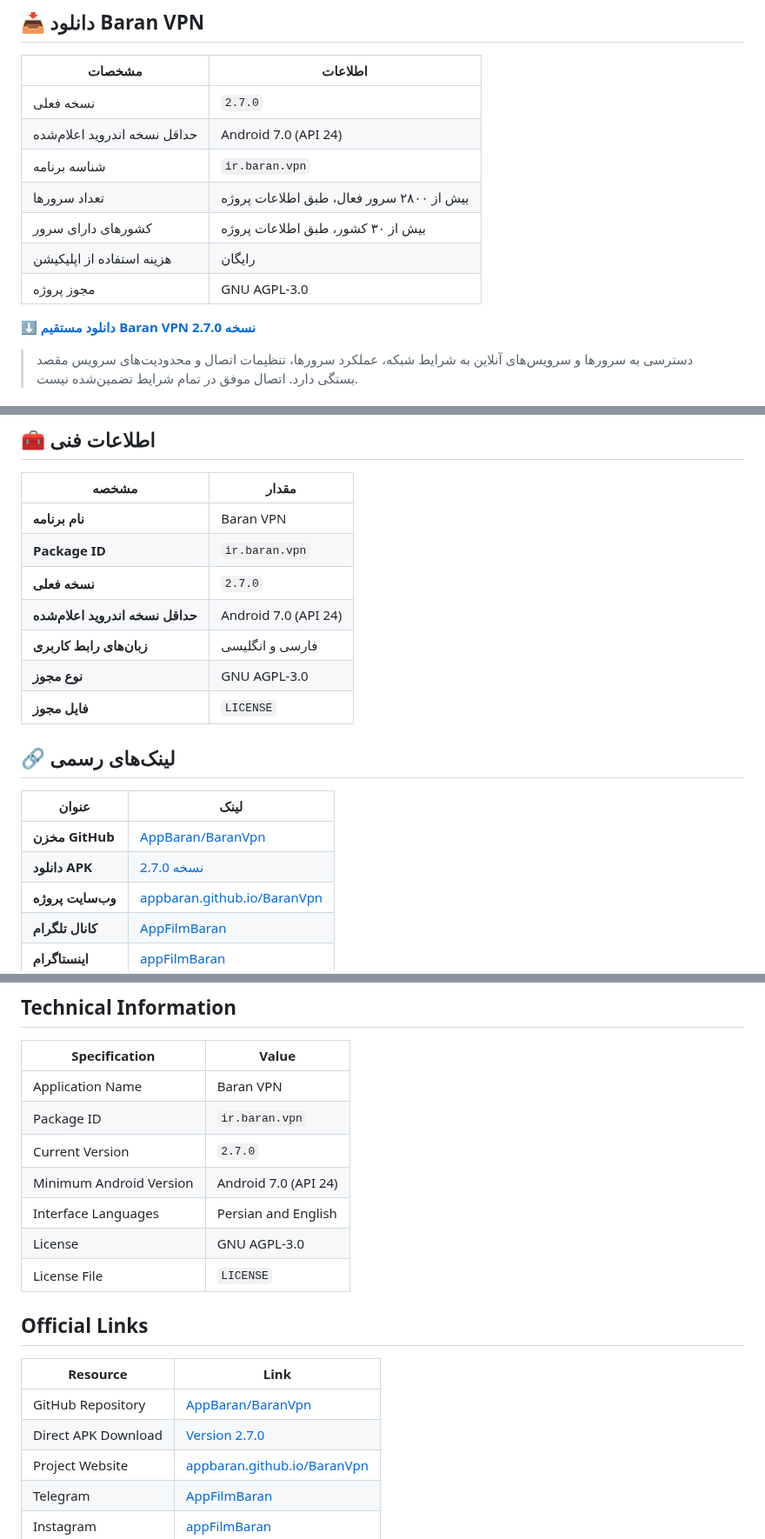
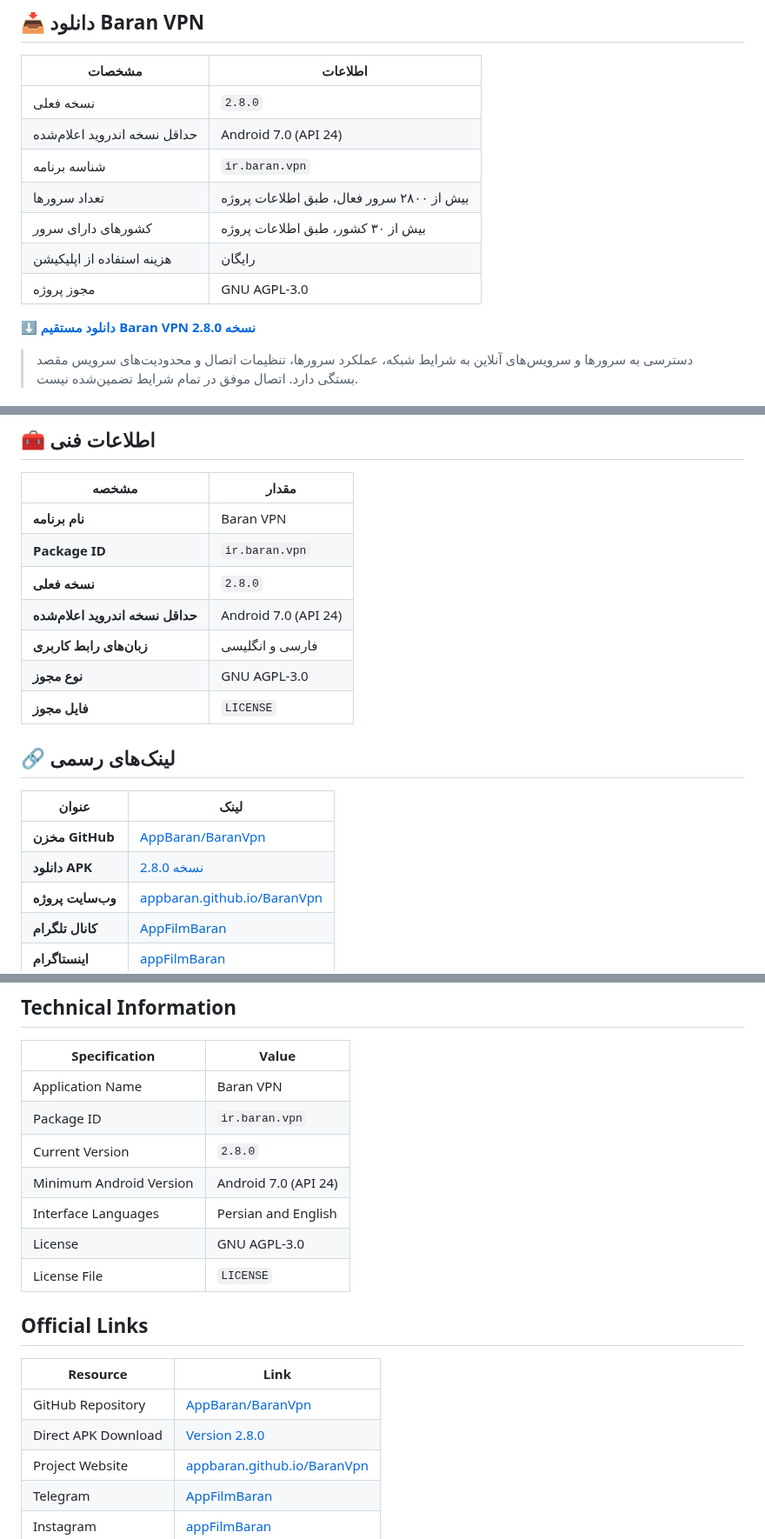
Before and after one commit to AppBaran/BaranVpn, a Markdown page: README.md, 3 parts joined by grey strips. Shown at 87% size. Rendered like a GitHub page.

```diff
--- a/README.md
+++ b/README.md
@@ -22,7 +22,7 @@ Baran VPN یک اپلیکیشن اندرویدی برای مدیریت اتصا
 
 | مشخصات | اطلاعات |
 |---|---|
-| نسخه فعلی | `2.7.0` |
+| نسخه فعلی | `2.8.0` |
 | حداقل نسخه اندروید اعلام‌شده | Android 7.0 (API 24) |
 | شناسه برنامه | `ir.baran.vpn` |
 | تعداد سرورها | بیش از ۲۸۰۰ سرور فعال، طبق اطلاعات پروژه |
@@ -30,7 +30,7 @@ Baran VPN یک اپلیکیشن اندرویدی برای مدیریت اتصا
 | هزینه استفاده از اپلیکیشن | رایگان |
 | مجوز پروژه | GNU AGPL-3.0 |
 
-**[⬇️ دانلود مستقیم Baran VPN نسخه 2.7.0](https://github.com/AppBaran/BaranVpn/releases/download/V.2.7.0/Baran.vpn.v.2.7.0.All.device.apk)**
+**[⬇️ دانلود مستقیم Baran VPN نسخه 2.8.0](https://github.com/AppBaran/BaranVpn/releases/download/V.2.8.0/Baran.vpn.v.2.8.0.All.device.apk)**
 
 > دسترسی به سرورها و سرویس‌های آنلاین به شرایط شبکه، عملکرد سرورها، تنظیمات اتصال و محدودیت‌های سرویس مقصد بستگی دارد. اتصال موفق در تمام شرایط تضمین‌شده نیست.
 
@@ -221,7 +221,7 @@ Baran VPN برای کاربرانی که با محدودیت دسترسی به
 |---|---|
 | **نام برنامه** | Baran VPN |
 | **Package ID** | `ir.baran.vpn` |
-| **نسخه فعلی** | `2.7.0` |
+| **نسخه فعلی** | `2.8.0` |
 | **حداقل نسخه اندروید اعلام‌شده** | Android 7.0 (API 24) |
 | **زبان‌های رابط کاربری** | فارسی و انگلیسی |
 | **نوع مجوز** | GNU AGPL-3.0 |
@@ -232,7 +232,7 @@ Baran VPN برای کاربرانی که با محدودیت دسترسی به
 | عنوان | لینک |
 |---|---|
 | **مخزن GitHub** | [AppBaran/BaranVpn](https://github.com/AppBaran/BaranVpn) |
-| **دانلود APK** | [نسخه 2.7.0](https://github.com/AppBaran/BaranVpn/releases/download/V.2.7.0/Baran.vpn.v.2.7.0.All.device.apk) |
+| **دانلود APK** | [نسخه 2.8.0](https://github.com/AppBaran/BaranVpn/releases/download/V.2.8.0/Baran.vpn.v.2.8.0.All.device.apk) |
 | **وب‌سایت پروژه** | [appbaran.github.io/BaranVpn](https://appbaran.github.io/BaranVpn/) |
 | **کانال تلگرام** | [AppFilmBaran](https://t.me/appFilmBaran) |
 | **اینستاگرام** | [appFilmBaran](https://instagram.com/appFilmBaran) |
@@ -421,7 +421,7 @@ Baran VPN offers different connection options that may help users access online
 |---|---|
 | Application Name | Baran VPN |
 | Package ID | `ir.baran.vpn` |
-| Current Version | `2.7.0` |
+| Current Version | `2.8.0` |
 | Minimum Android Version | Android 7.0 (API 24) |
 | Interface Languages | Persian and English |
 | License | GNU AGPL-3.0 |
@@ -432,7 +432,7 @@ Baran VPN offers different connection options that may help users access online
 | Resource | Link |
 |---|---|
 | GitHub Repository | [AppBaran/BaranVpn](https://github.com/AppBaran/BaranVpn) |
-| Direct APK Download | [Version 2.7.0](https://github.com/AppBaran/BaranVpn/releases/download/V.2.7.0/Baran.vpn.v.2.7.0.All.device.apk) |
+| Direct APK Download | [Version 2.8.0](https://github.com/AppBaran/BaranVpn/releases/download/V.2.8.0/Baran.vpn.v.2.8.0.All.device.apk) |
 | Project Website | [appbaran.github.io/BaranVpn](https://appbaran.github.io/BaranVpn/) |
 | Telegram | [AppFilmBaran](https://t.me/appFilmBaran) |
 | Instagram | [appFilmBaran](https://instagram.com/appFilmBaran) |
```
Also changed, not shown: other parts of README.md (+3 -3 lines).
